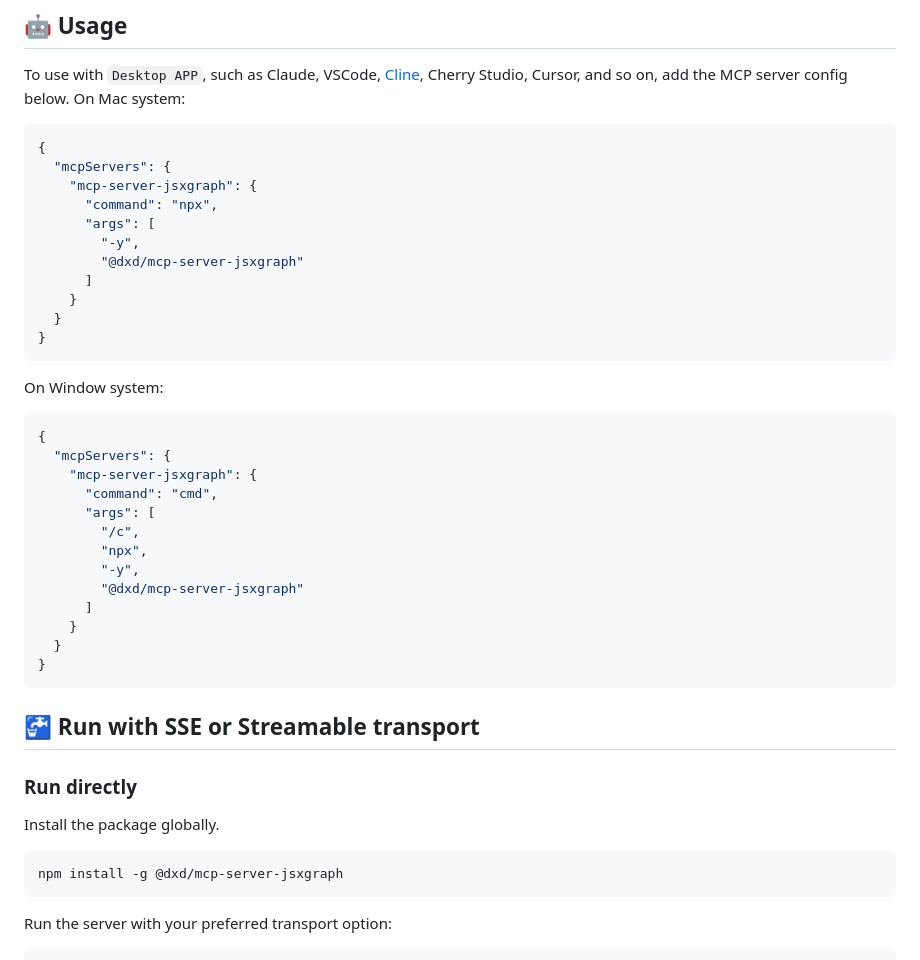
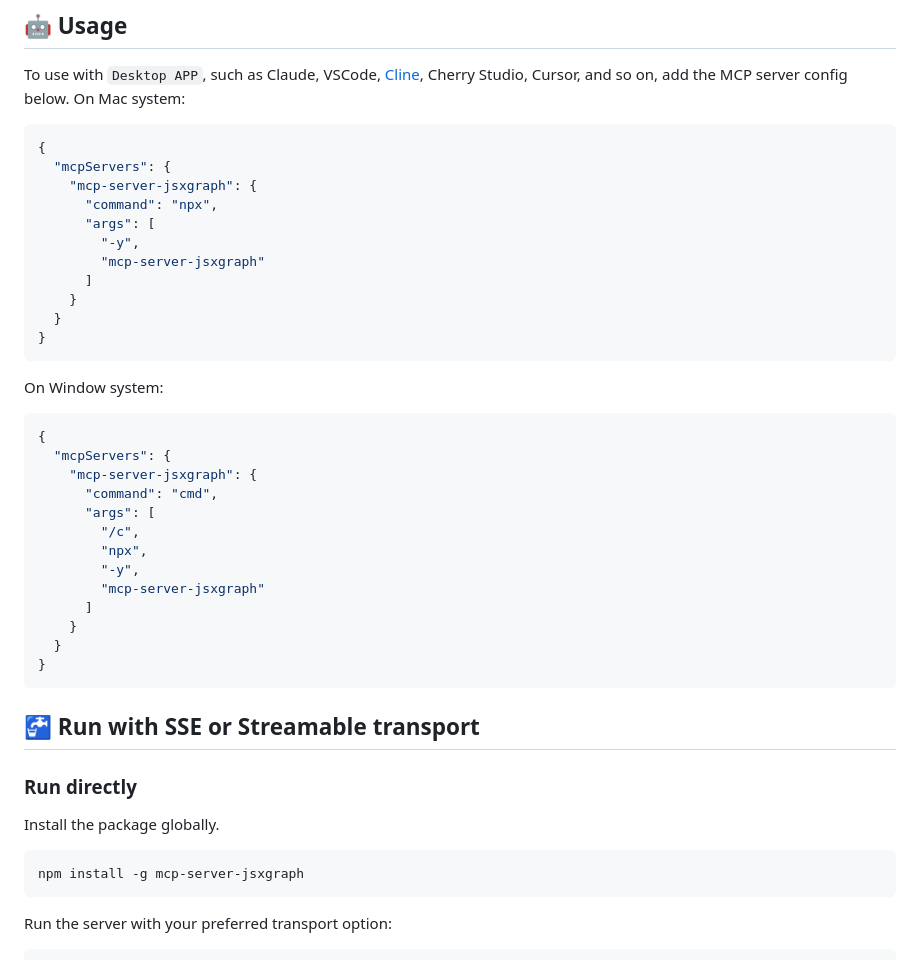
Before and after one commit to dxd214/mcp-server-jsxgraph, a Markdown page: README.md, the part around the change. GitHub-like rendering.

````diff
--- a/README.md
+++ b/README.md
@@ -44,7 +44,7 @@ To use with `Desktop APP`, such as Claude, VSCode, [Cline](https://cline.bot/mcp
       "command": "npx",
       "args": [
         "-y",
-        "@dxd/mcp-server-jsxgraph"
+        "mcp-server-jsxgraph"
       ]
     }
   }
@@ -62,7 +62,7 @@ On Window system:
         "/c",
         "npx",
         "-y",
-        "@dxd/mcp-server-jsxgraph"
+        "mcp-server-jsxgraph"
       ]
     }
   }
@@ -76,7 +76,7 @@ On Window system:
 Install the package globally.
 
 ```bash
-npm install -g @dxd/mcp-server-jsxgraph
+npm install -g mcp-server-jsxgraph
 ```
 
 Run the server with your preferred transport option:
````
